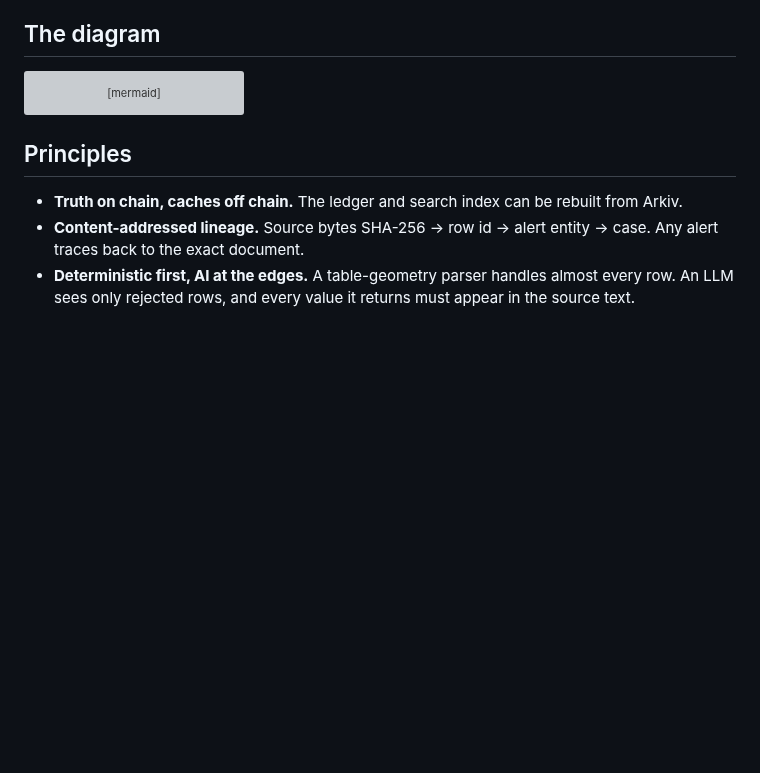
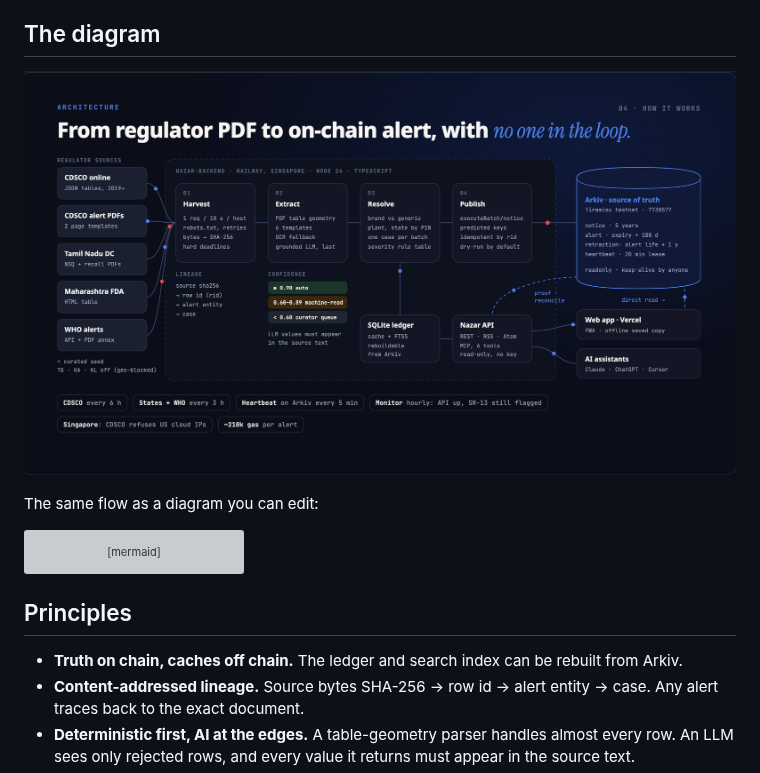
Before and after one commit to pranshurastogi/Nazar, a Markdown page: docs/architecture.md, the part around the change. Drawn GitHub-style; pictures changed too: docs/screenshots/architecture.png (added); blank space fills up the shorter version; grey boxes are pictures that could not be loaded.

````diff
--- a/docs/architecture.md
+++ b/docs/architecture.md
@@ -17,6 +17,10 @@ Nazar turns scattered regulator notices into one verifiable feed. A Node service
 - [Privacy](#privacy)
 
 ## The diagram
+
+![Architecture: regulator sources → harvest → extract → resolve → publish → Arkiv, with the SQLite ledger, the Nazar API, the web app and AI assistants](screenshots/architecture.png)
+
+The same flow as a diagram you can edit:
 
 ```mermaid
 flowchart LR
````
Also changed, not shown: README.md (+5 -5 lines), 1 other file.
